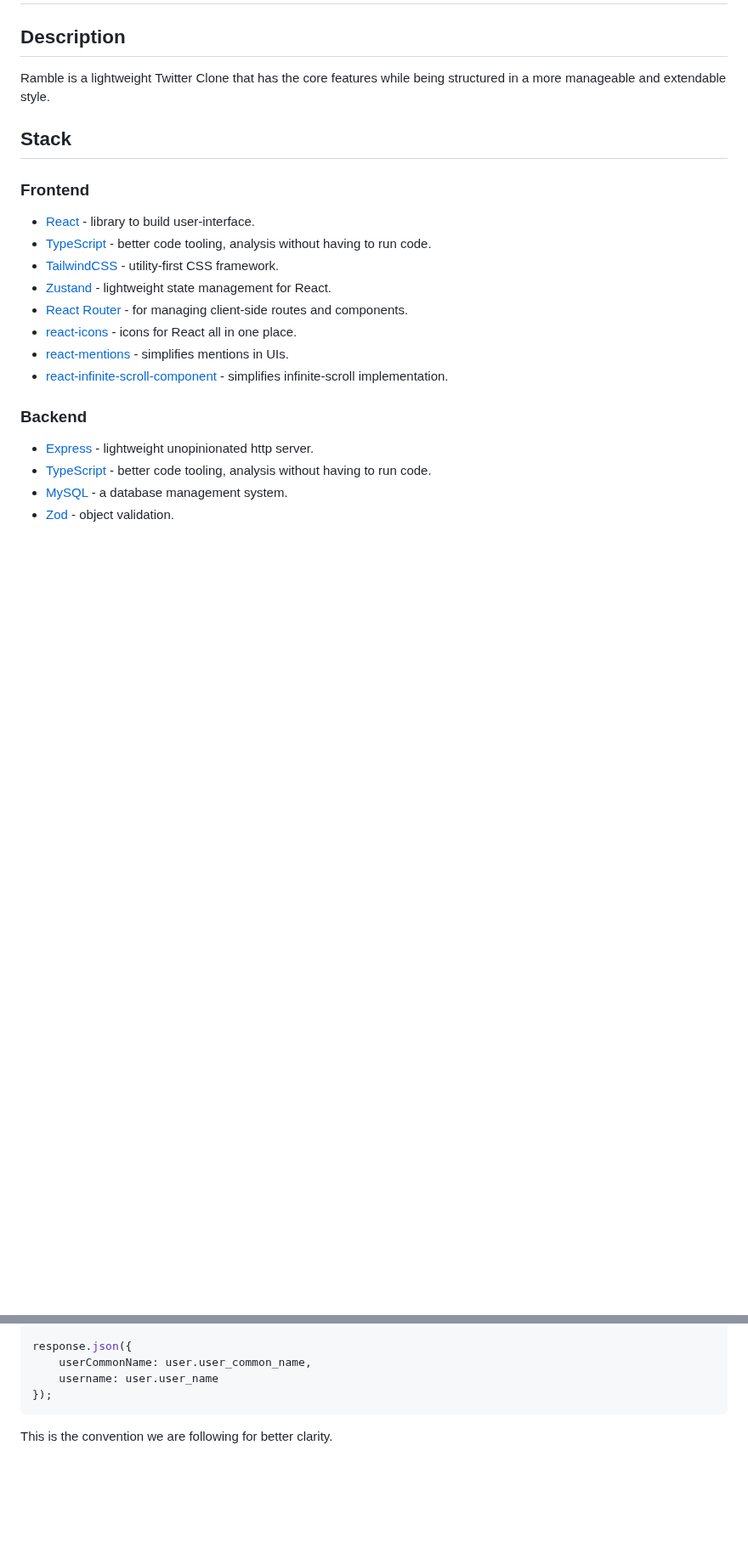
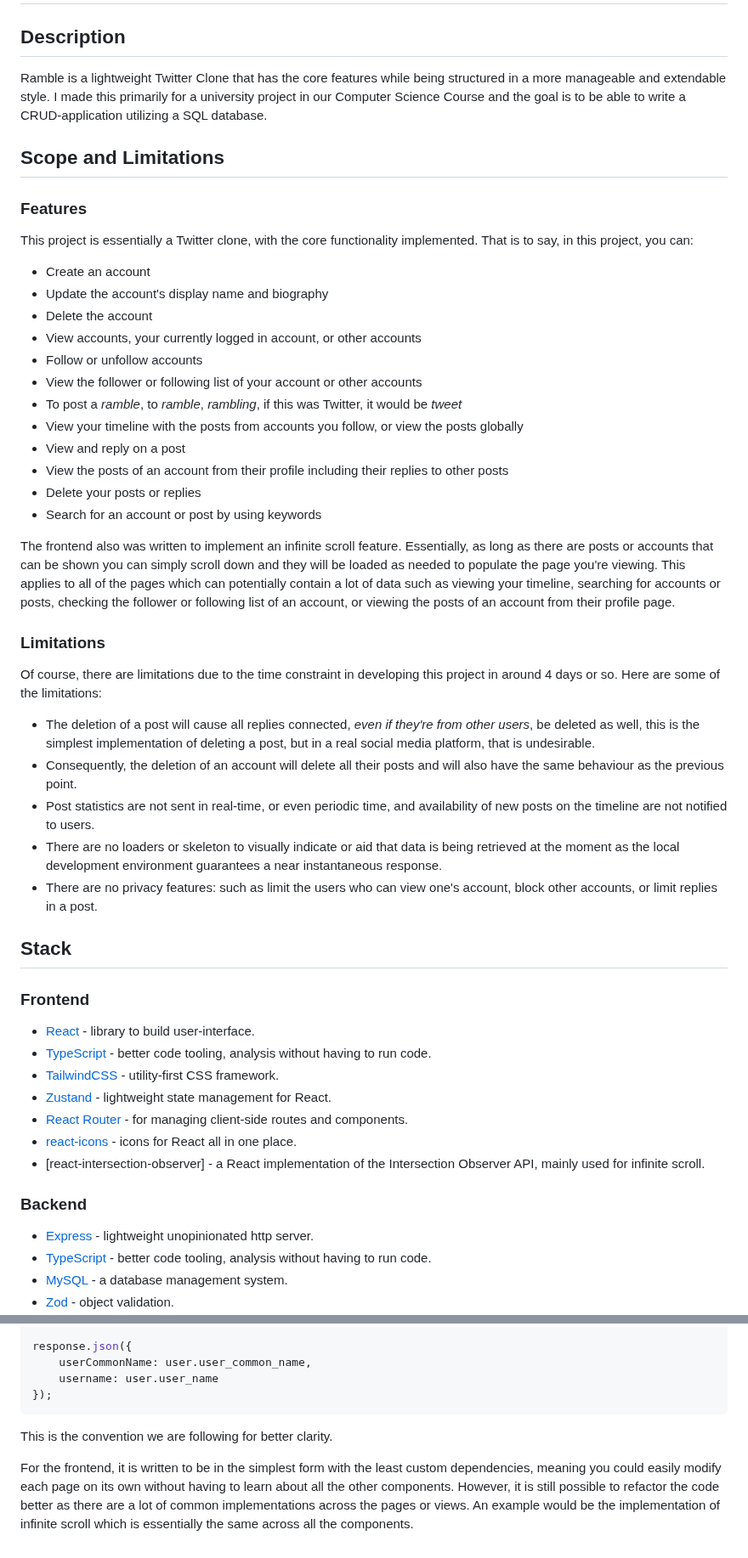
Before and after one commit to sevora/ramble, a Markdown page: README.md, 2 parts joined by grey strips. Shown at 85% size. Drawn GitHub-style; blank space fills up the shorter version.

Commit message:
Update README on Finished Completely Functional Version

````diff
--- a/README.md
+++ b/README.md
@@ -1,6 +1,32 @@
 # Ramble
 ## Description
-Ramble is a lightweight Twitter Clone that has the core features while being structured in a more manageable and extendable style.
+Ramble is a lightweight Twitter Clone that has the core features while being structured in a more manageable and extendable style. I made this primarily for a university project in our Computer Science Course and the goal is to be able to write a CRUD-application utilizing a SQL database.
+
+## Scope and Limitations
+### Features
+This project is essentially a Twitter clone, with the core functionality implemented. That is to say, in this project, you can:
+- Create an account
+- Update the account's display name and biography
+- Delete the account
+- View accounts, your currently logged in account, or other accounts
+- Follow or unfollow accounts
+- View the follower or following list of your account or other accounts
+- To post a *ramble*, to *ramble*, *rambling*, if this was Twitter, it would be *tweet*
+- View your timeline with the posts from accounts you follow, or view the posts globally
+- View and reply on a post
+- View the posts of an account from their profile including their replies to other posts
+- Delete your posts or replies
+- Search for an account or post by using keywords
+
+The frontend also was written to implement an infinite scroll feature. Essentially, as long as there are posts or accounts that can be shown you can simply scroll down and they will be loaded as needed to populate the page you're viewing. This applies to all of the pages which can potentially contain a lot of data such as viewing your timeline, searching for accounts or posts, checking the follower or following list of an account, or viewing the posts of an account from their profile page.
+
+### Limitations
+Of course, there are limitations due to the time constraint in developing this project in around 4 days or so. Here are some of the limitations:
+- The deletion of a post will cause all replies connected, *even if they're from other users*, be deleted as well, this is the simplest implementation of deleting a post, but in a real social media platform, that is undesirable.
+- Consequently, the deletion of an account will delete all their posts and will also have the same behaviour as the previous point.
+- Post statistics are not sent in real-time, or even periodic time, and availability of new posts on the timeline are not notified to users.
+- There are no loaders or skeleton to visually indicate or aid that data is being retrieved at the moment as the local development environment guarantees a near instantaneous response.
+- There are no privacy features: such as limit the users who can view one's account, block other accounts, or limit replies in a post.
 
 ## Stack
 ### Frontend
@@ -10,8 +36,7 @@ Ramble is a lightweight Twitter Clone that has the core features while being str
 - [Zustand](https://github.com/pmndrs/zustand) - lightweight state management for React.
 - [React Router](https://reactrouter.com/en/main) - for managing client-side routes and components.
 - [react-icons](https://react-icons.github.io/react-icons/) - icons for React all in one place.
-- [react-mentions](https://github.com/signavio/react-mentions) - simplifies mentions in UIs.
-- [react-infinite-scroll-component](https://github.com/ankeetmaini/react-infinite-scroll-component) - simplifies infinite-scroll implementation.
+- [react-intersection-observer] - a React implementation of the Intersection Observer API, mainly used for infinite scroll.
 
 ### Backend
 - [Express](https://expressjs.com) - lightweight unopinionated http server.
@@ -83,3 +108,5 @@ response.json({
 });
 ```
 This is the convention we are following for better clarity.
+
+For the frontend, it is written to be in the simplest form with the least custom dependencies, meaning you could easily modify each page on its own without having to learn about all the other components. However, it is still possible to refactor the code better as there are a lot of common implementations across the pages or views. An example would be the implementation of infinite scroll which is essentially the same across all the components.
````
